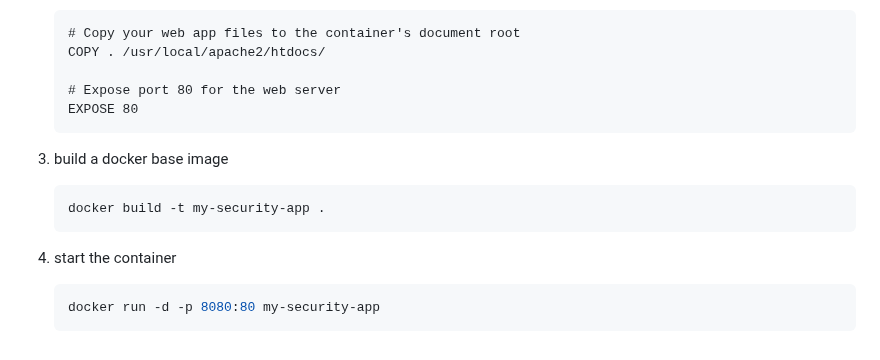
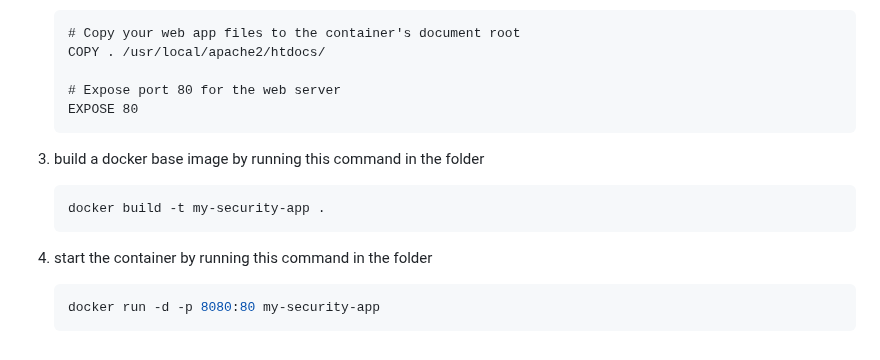
Before and after one commit to MiguelAngelHorta/CRUD-App, a Markdown page: README.md, the part around the change. GitHub-like rendering.

````diff
--- a/README.md
+++ b/README.md
@@ -58,13 +58,13 @@
 	   # Expose port 80 for the web server
 	   EXPOSE 80
 
-3. build a docker base image
+3. build a docker base image by running this command in the folder
 
     ```bash
     docker build -t my-security-app .
     ```
 
-4. start the container
+4. start the container by running this command in the folder
 
     ```bash
     docker run -d -p 8080:80 my-security-app
````
